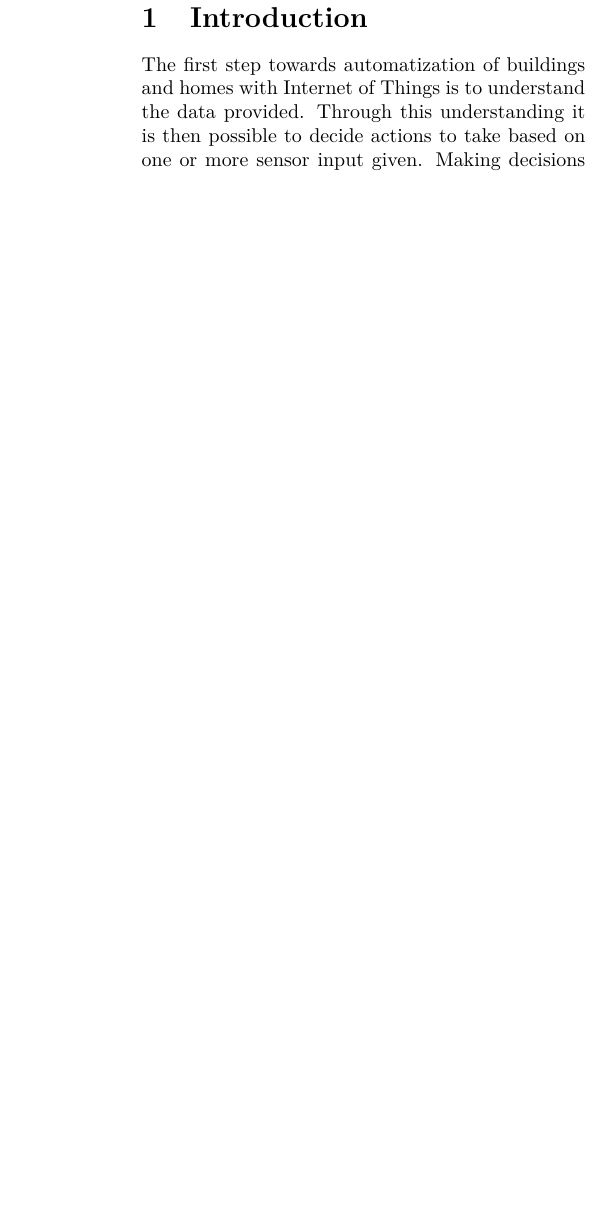
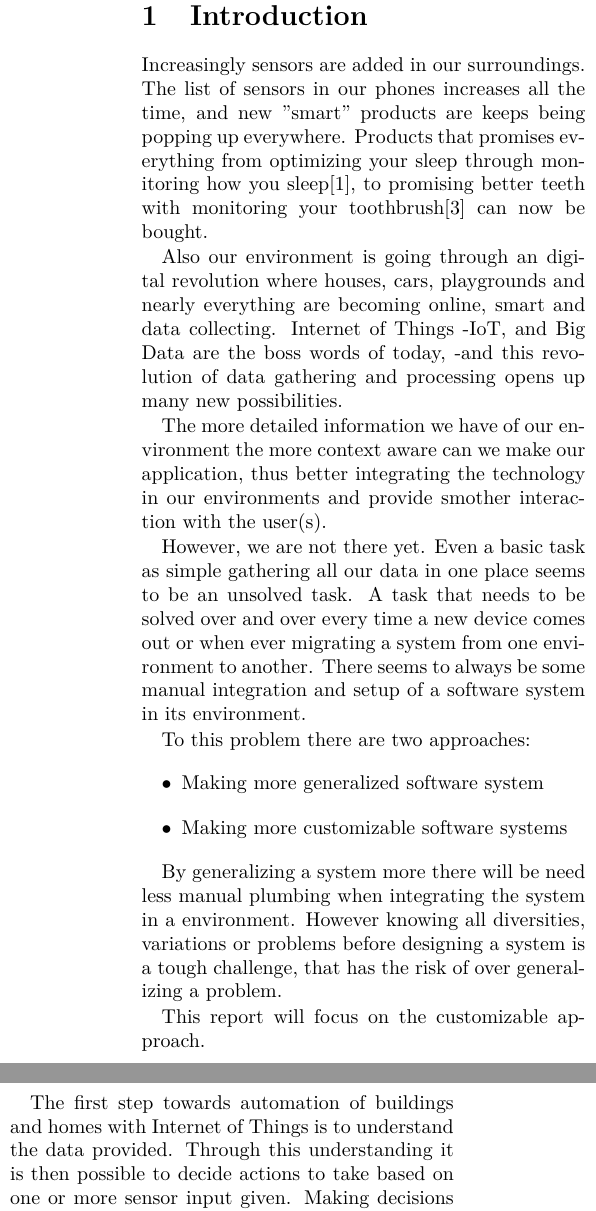
Before and after one commit to Romeren/ProjectInCustomizationAndUbiquitous, a LaTeX document (Report/report_template.tex, which reads Report/introduction.tex): part of one column of page 1 of 8 before the commit and two parts of the columns of page 1 of 8 after it, the two joined at a grey line, cut so that both start at the same text, the shorter picture padded with empty space. The pictures show the PDF file Report/report_template.pdf that the author committed with the source.

Commit message:
her og der

```diff
--- a/Report/introduction.tex
+++ b/Report/introduction.tex
@@ -1 +1,24 @@
-The first step towards automatization of buildings and homes with Internet of Things is to understand the data provided.
+Increasingly sensors are added in our surroundings.
+The list of sensors in our phones increases all the time, and new "smart" products are keeps being popping up everywhere.
+Products that promises everything from optimizing your sleep through monitoring how you sleep\cite{wareable}, to promising better teeth with monitoring your toothbrush\cite{toothbrush} can now be bought.
+
+Also our environment is going through an digital revolution where houses, cars, playgrounds and nearly everything are becoming online, smart and data collecting.
+Internet of Things -IoT, and Big Data are the boss words of today, -and this revolution of data gathering and processing opens up many new possibilities.
+
+The more detailed information we have of our environment the more context aware can we make our application, thus better integrating the technology in our environments and provide smother interaction with the user(s).
+
+However, we are not there yet.
+Even a basic task as simple gathering all our data in one place seems to be an unsolved task.
+A task that needs to be solved over and over every time a new device comes out or when ever migrating a system from one environment to another.
+There seems to always be some manual integration and setup of a software system in its environment.
+
+To this problem there are two approaches:
+\begin{itemize}
+\item Making more generalized software system
+\item Making more customizable software systems
+\end{itemize}
+
+By generalizing a system more there will be need less manual plumbing when integrating the system in a environment.
+However knowing all diversities, variations or problems before designing a system is a tough challenge, that has the risk of over generalizing a problem.
+
+This report will focus on the customizable approach.
```
Also changed, not shown: Report/report_template.tex (+8 -1 lines), Report/report_template.pdf, Report/introduction.tex (7 more changed lines).
